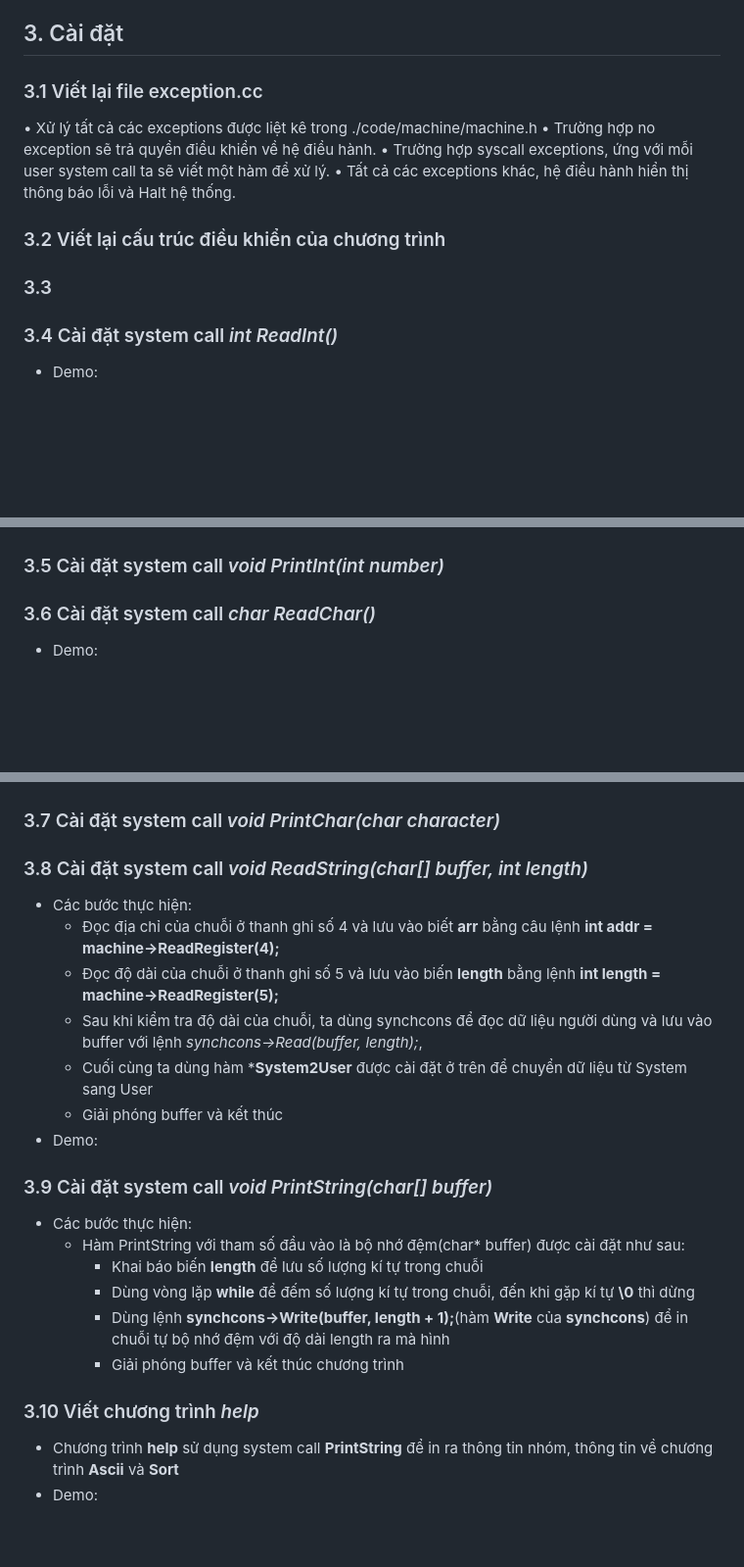
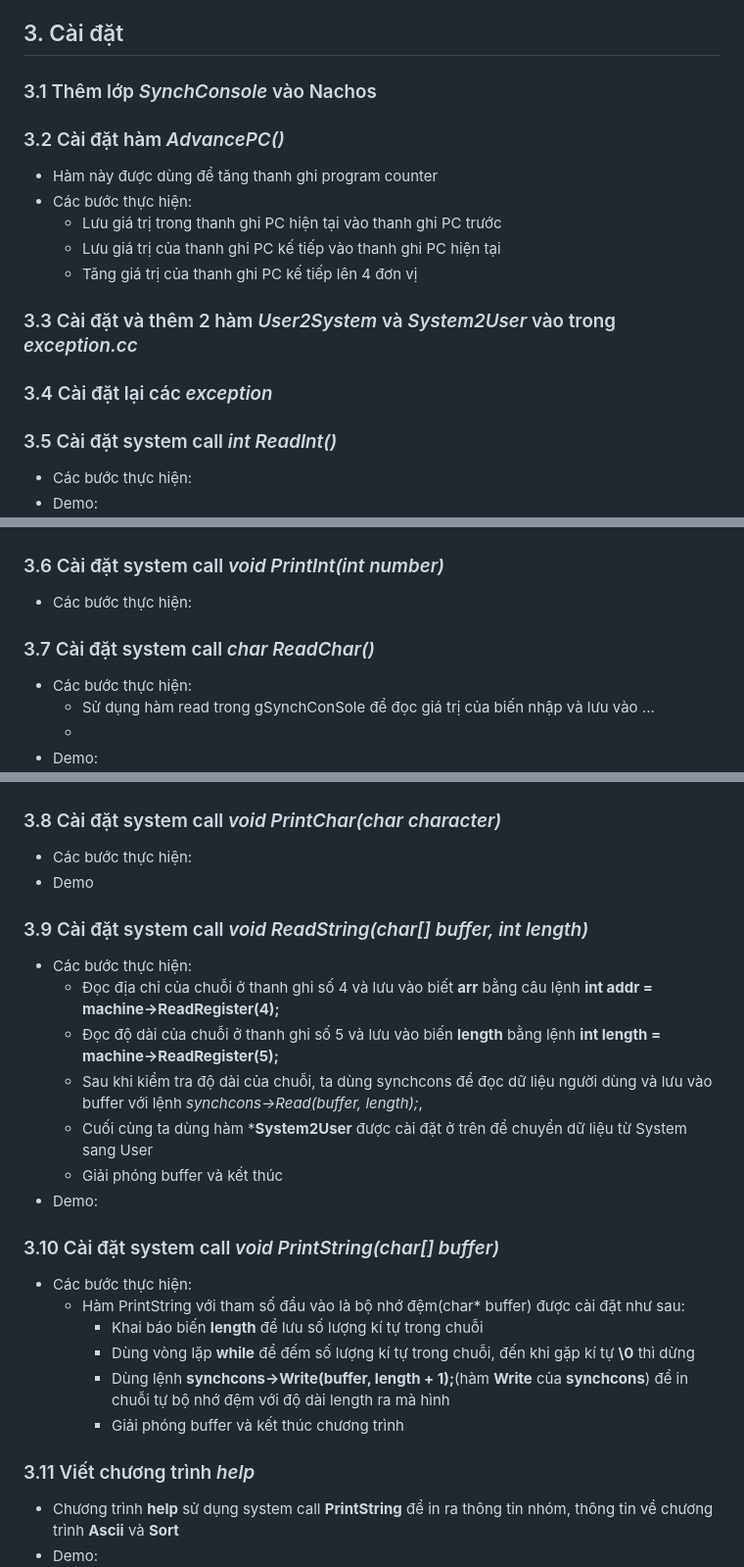
Before and after one commit to hoangkhoachau/nachos, a Markdown page: image/HĐH.md, 3 parts joined by grey strips. Shown at 98% size. GitHub-like rendering; blank space fills up the shorter version.

```diff
--- a/image/HĐH.md
+++ b/image/HĐH.md
@@ -50,23 +50,32 @@
 -	Có một số loại ngắt: một cho đĩa, một cho bộ đếm thời gian và hai cho bàn điều khiển và mạng. Đối với mỗi loại ngắt, hệ điều hành phải cung cấp một trình xử lý ngắt riêng. Mô phỏng phần cứng gọi trình xử lý thích hợp khi xảy ra một loại gián đoạn cụ thể.
 
   ## 3. Cài đặt
-  ### 3.1 Viết lại file exception.cc
-•	Xử lý tất cả các exceptions được liệt kê trong ./code/machine/machine.h
-•	Trường hợp no exception sẽ trả quyền điều khiển về hệ điều hành.
-•	Trường hợp syscall exceptions, ứng với mỗi user system call ta sẽ viết một hàm để xử lý.
-•	Tất cả các exceptions khác, hệ điều hành hiển thị thông báo lỗi và Halt hệ thống.
-  ### 3.2 Viết lại cấu trúc điều khiển của chương trình
-  ### 3.3
-  ### 3.4 Cài đặt system call *int ReadInt()*
+  ### 3.1 Thêm lớp *SynchConsole* vào Nachos
+  ### 3.2 Cài đặt hàm *AdvancePC()*
+  - Hàm này được dùng để tăng thanh ghi program counter
+  - Các bước thực hiện:
+    - Lưu giá trị trong thanh ghi PC hiện tại vào thanh ghi PC trước
+    - Lưu giá trị của thanh ghi PC kế tiếp vào thanh ghi PC hiện tại
+    - Tăng giá trị của thanh ghi PC kế tiếp lên 4 đơn vị
+  ### 3.3 Cài đặt và thêm 2 hàm *User2System* và *System2User* vào trong *exception.cc*
+  ### 3.4 Cài đặt lại các *exception*
+  ### 3.5 Cài đặt system call *int ReadInt()*
+  - Các bước thực hiện:
   - Demo:
   ![int](int.png)
-  ### 3.5 Cài đặt system call *void PrintInt(int number)*
-  ### 3.6 Cài đặt system call *char ReadChar()*
+  ### 3.6 Cài đặt system call *void PrintInt(int number)*
+  - Các bước thực hiện:
+  ### 3.7 Cài đặt system call *char ReadChar()*
+  - Các bước thực hiện:
+    - Sử dụng hàm read trong gSynchConSole để đọc giá trị của biến nhập và lưu vào ...
+    -
   - Demo:
   ![char_1](char_1.png)
   ![char_2](char_2.png)
-  ### 3.7 Cài đặt system call *void PrintChar(char character)*
-  ### 3.8 Cài đặt system call *void ReadString(char[] buffer, int length)*
+  ### 3.8 Cài đặt system call *void PrintChar(char character)*
+  - Các bước thực hiện:
+  - Demo
+  ### 3.9 Cài đặt system call *void ReadString(char[] buffer, int length)*
   - Các bước thực hiện:
       - Đọc địa chỉ của chuỗi ở thanh ghi số 4 và lưu vào biết **arr** bằng câu lệnh **int addr = machine->ReadRegister(4);**
       - Đọc độ dài của chuỗi ở thanh ghi số 5 và lưu vào biến **length** bằng lệnh **int length = machine->ReadRegister(5);**
@@ -74,14 +83,14 @@
       - Cuối cùng ta dùng hàm ***System2User** được cài đặt ở trên để chuyển dữ liệu từ System sang User
       - Giải phóng buffer và kết thúc
   - Demo:
-  ### 3.9 Cài đặt system call *void PrintString(char[] buffer)*
+  ### 3.10 Cài đặt system call *void PrintString(char[] buffer)*
   - Các bước thực hiện:
     - Hàm PrintString với tham số đầu vào là bộ nhớ đệm(char* buffer) được cài đặt như sau:
       - Khai báo biến **length** để lưu số lượng kí tự trong chuỗi
       - Dùng vòng lặp **while** để đếm số lượng kí tự trong chuỗi, đến khi gặp kí tự **\0** thì dừng
       - Dùng lệnh **synchcons->Write(buffer, length + 1);**(hàm **Write** của **synchcons**) để in chuỗi tự bộ nhớ đệm với độ dài length ra mà hình
       - Giải phóng buffer và kết thúc chương trình
-  ### 3.10 Viết chương trình *help*
+  ### 3.11 Viết chương trình *help*
   - Chương trình **help** sử dụng system call **PrintString** để in ra thông tin nhóm, thông tin về chương trình **Ascii** và **Sort**
   - Demo:
   ![help](help.png)
```
Also changed, not shown: other parts of image/HĐH.md (+2 -2 lines).
